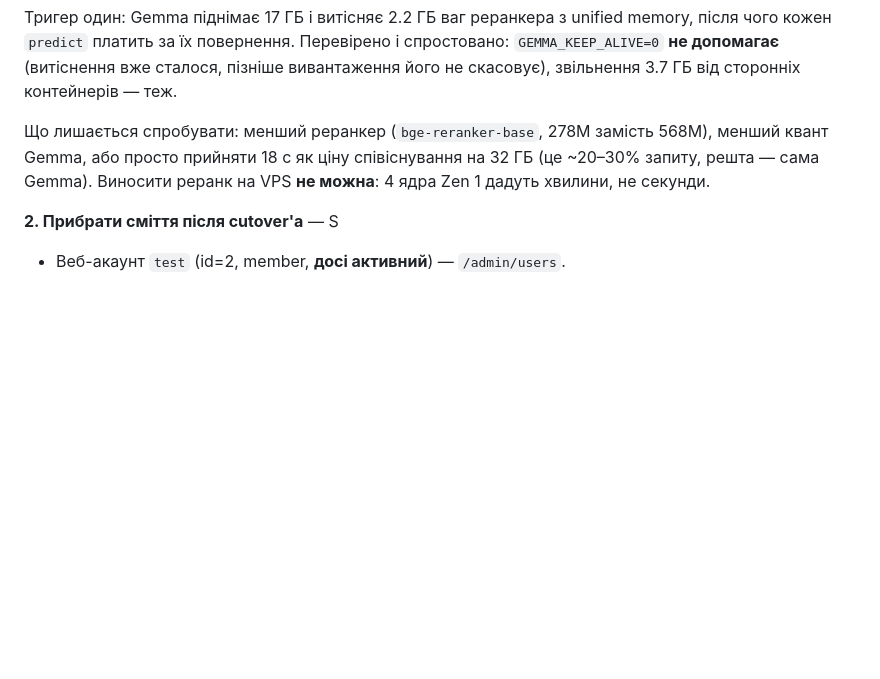
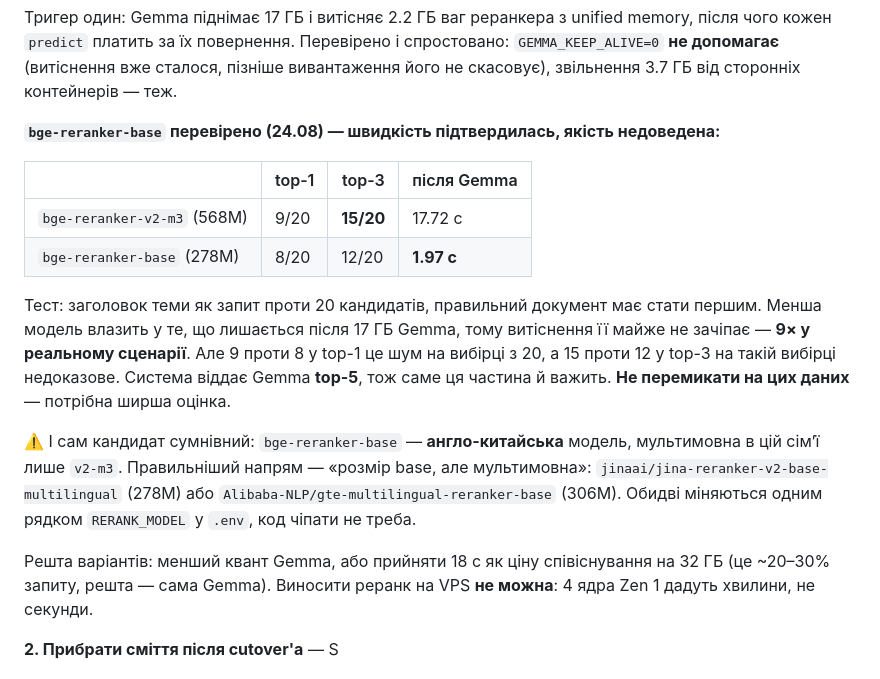
Before and after one commit to kupolua/church-meeting-assistant, a Markdown page: docs/handoff_brief.md, the part around the change. Rendered like a GitHub page; blank space fills up the shorter version.

Commit message:
docs: bge-reranker-base is 9x faster and not obviously as good
Measured both against the same 20 candidates, using each topic's own title as
the query so there is a right answer to score against. base survives Gemma's
eviction almost untouched — 1.97s against v2-m3's 17.72s — because 278M
parameters fit in what is left of 32 GB and 568M do not.

Quality did not come out clean enough to act on. 9 versus 8 at top-1 is noise
at n=20, and 15 versus 12 at top-3 is suggestive but not more; the pipeline
hands Gemma top-5, which is exactly the range the sample cannot resolve. So the
number is recorded and the switch is not made.

Also flagged that base was a poor candidate to begin with: it is an
English/Chinese model, and v2-m3 is the multilingual one in that family. The
useful direction is base's size with multilingual training —
jina-reranker-v2-base-multilingual or gte-multilingual-reranker-base, both a
one-line RERANK_MODEL change.

Co-Authored-By: Claude Opus 5 (1M context) <noreply@anthropic.com>
Claude-Session: https://claude.ai/code/session_01EEZAKnrCHZ6jtKgsL9phJs

```diff
--- a/docs/handoff_brief.md
+++ b/docs/handoff_brief.md
@@ -424,8 +424,26 @@ systemd-юніти на VPS (`deploy/systemd/`).
    `GEMMA_KEEP_ALIVE=0` **не допомагає** (витіснення вже сталося, пізніше вивантаження його
    не скасовує), звільнення 3.7 ГБ від сторонніх контейнерів — теж.
 
-   Що лишається спробувати: менший реранкер (`bge-reranker-base`, 278M замість 568M),
-   менший квант Gemma, або просто прийняти 18 с як ціну співіснування на 32 ГБ
+   **`bge-reranker-base` перевірено (24.08) — швидкість підтвердилась, якість недоведена:**
+
+   | | top-1 | top-3 | після Gemma |
+   |---|---|---|---|
+   | `bge-reranker-v2-m3` (568M) | 9/20 | **15/20** | 17.72 с |
+   | `bge-reranker-base` (278M) | 8/20 | 12/20 | **1.97 с** |
+
+   Тест: заголовок теми як запит проти 20 кандидатів, правильний документ має стати першим.
+   Менша модель влазить у те, що лишається після 17 ГБ Gemma, тому витіснення її майже
+   не зачіпає — **9× у реальному сценарії**. Але 9 проти 8 у top-1 це шум на вибірці з 20,
+   а 15 проти 12 у top-3 на такій вибірці недоказове. Система віддає Gemma **top-5**, тож
+   саме ця частина й важить. **Не перемикати на цих даних** — потрібна ширша оцінка.
+
+   ⚠️ І сам кандидат сумнівний: `bge-reranker-base` — **англо-китайська** модель, мультимовна
+   в цій сімʼї лише `v2-m3`. Правильніший напрям — «розмір base, але мультимовна»:
+   `jinaai/jina-reranker-v2-base-multilingual` (278M) або
+   `Alibaba-NLP/gte-multilingual-reranker-base` (306M). Обидві міняються одним рядком
+   `RERANK_MODEL` у `.env`, код чіпати не треба.
+
+   Решта варіантів: менший квант Gemma, або прийняти 18 с як ціну співіснування на 32 ГБ
    (це ~20–30% запиту, решта — сама Gemma). Виносити реранк на VPS **не можна**:
    4 ядра Zen 1 дадуть хвилини, не секунди.
 
```
